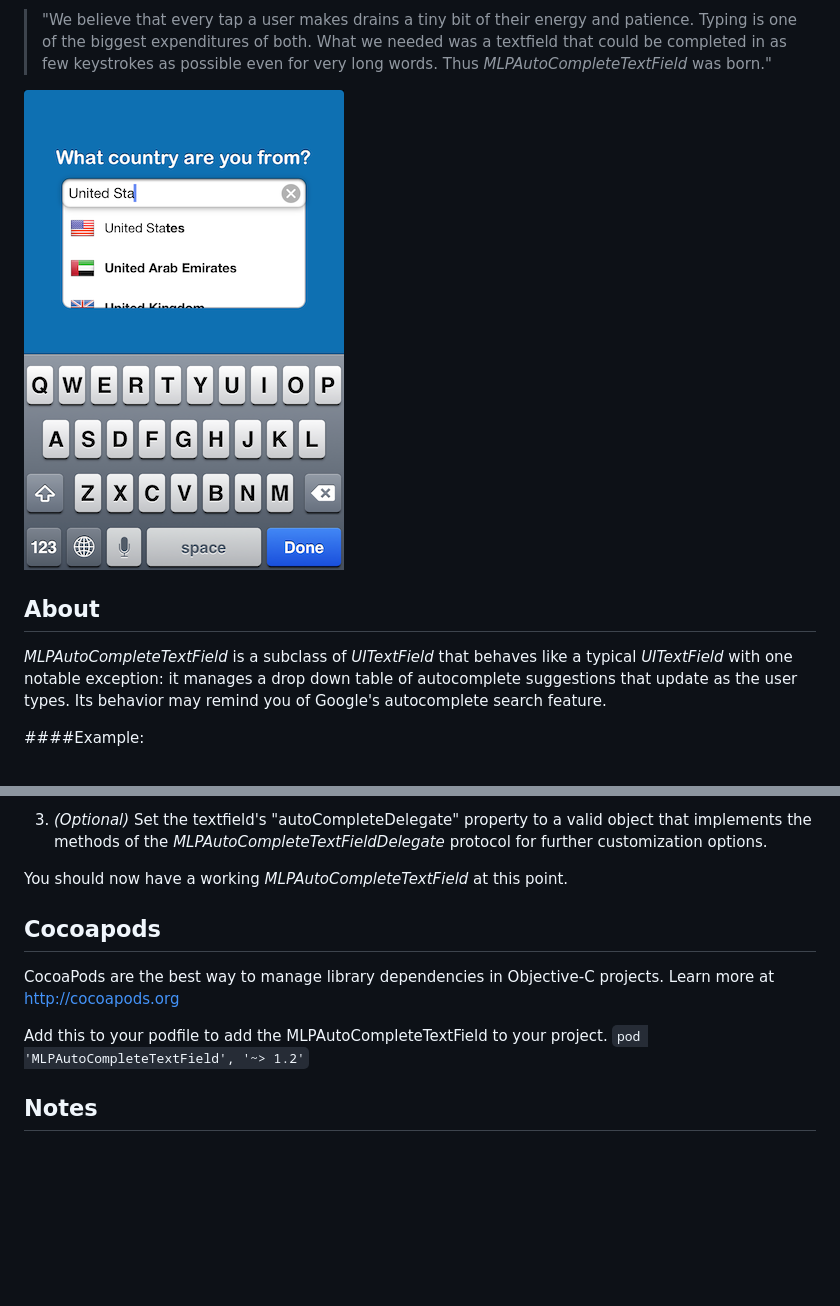
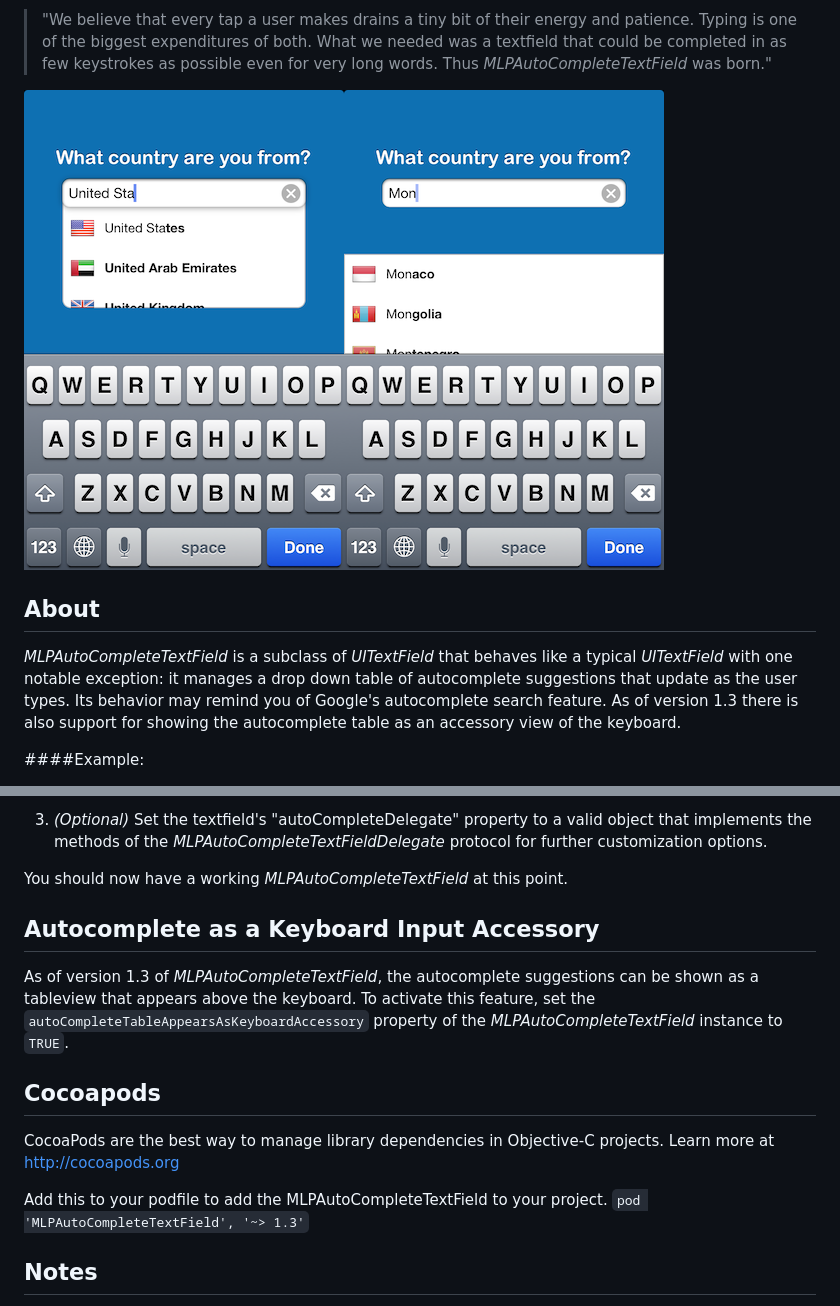
Before and after one commit to EddyBorja/MLPAutoCompleteTextField, a Markdown page: README.md, 2 parts joined by grey strips. GitHub-like rendering; pictures changed too: keyboardDemo.png (added); blank space fills up the shorter version.

Commit message:
-Added new type of autocomplete textfield style that appears as a keyboard input accessory view. -Updated README -Updated pod spec

```diff
--- a/README.md
+++ b/README.md
@@ -2,11 +2,11 @@ MLPAutoCompleteTextField
 ===================
 >"We believe that every tap a user makes drains a tiny bit of their energy and patience. Typing is one of the biggest expenditures of both. What we needed was a textfield that could be completed in as few keystrokes as possible even for very long words. Thus _MLPAutoCompleteTextField_ was born."
 
-![Alt text](/autocompleteDemo.png "Screenshot")
+![Alt text](/autocompleteDemo.png "Screenshot")![Alt text](/keyboardDemo.png "Screenshot")
 
 About
 ---------
-_MLPAutoCompleteTextField_ is a subclass of _UITextField_ that behaves like a typical _UITextField_ with one notable exception: it manages a drop down table of autocomplete suggestions that update as the user types. Its behavior may remind you of Google's autocomplete search feature.
+_MLPAutoCompleteTextField_ is a subclass of _UITextField_ that behaves like a typical _UITextField_ with one notable exception: it manages a drop down table of autocomplete suggestions that update as the user types. Its behavior may remind you of Google's autocomplete search feature. As of version 1.3 there is also support for showing the autocomplete table as an accessory view of the keyboard.
 
 ####Example:
   >A user is required to enter a long and complicated chemical name into a textfield. With an autocomplete textfield, chemical names that closely match her entered string can be displayed as she types, and if she sees the chemical name she was thinking of she can select it and have it entered into the textfield automatically. This reduces the amount of typing she has to do and helps prevent errors. All this can occur within a single view and without the need for a search tableview controller.
@@ -27,13 +27,20 @@ The goal for _MLPAutoCompleteTextField_ is to create an autocomplete textfield t
 You should now have a working _MLPAutoCompleteTextField_ at this point.
 
 
+Autocomplete as a Keyboard Input Accessory
+--------
+
+As of version 1.3 of _MLPAutoCompleteTextField_, the autocomplete suggestions can be shown as a tableview that appears above the keyboard. To activate this feature, set the `autoCompleteTableAppearsAsKeyboardAccessory` property of the _MLPAutoCompleteTextField_ instance to `TRUE`.
+
+
+
 Cocoapods
 -------
 CocoaPods are the best way to manage library dependencies in Objective-C projects.
 Learn more at http://cocoapods.org
 
 Add this to your podfile to add the MLPAutoCompleteTextField to your project.
-`pod 'MLPAutoCompleteTextField', '~> 1.2'`
+`pod 'MLPAutoCompleteTextField', '~> 1.3'`
 
 
 
```
Also changed, not shown: 7 other files.
